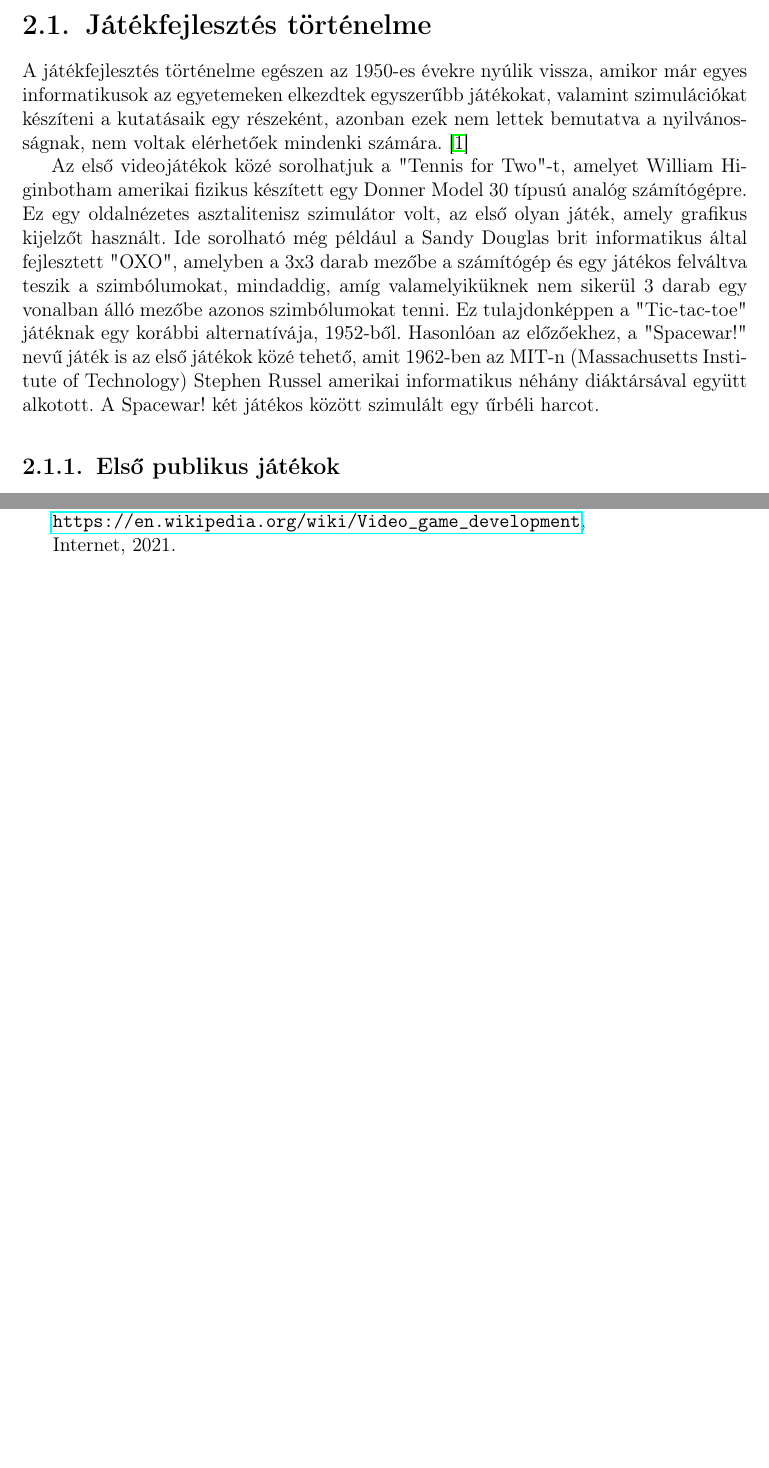
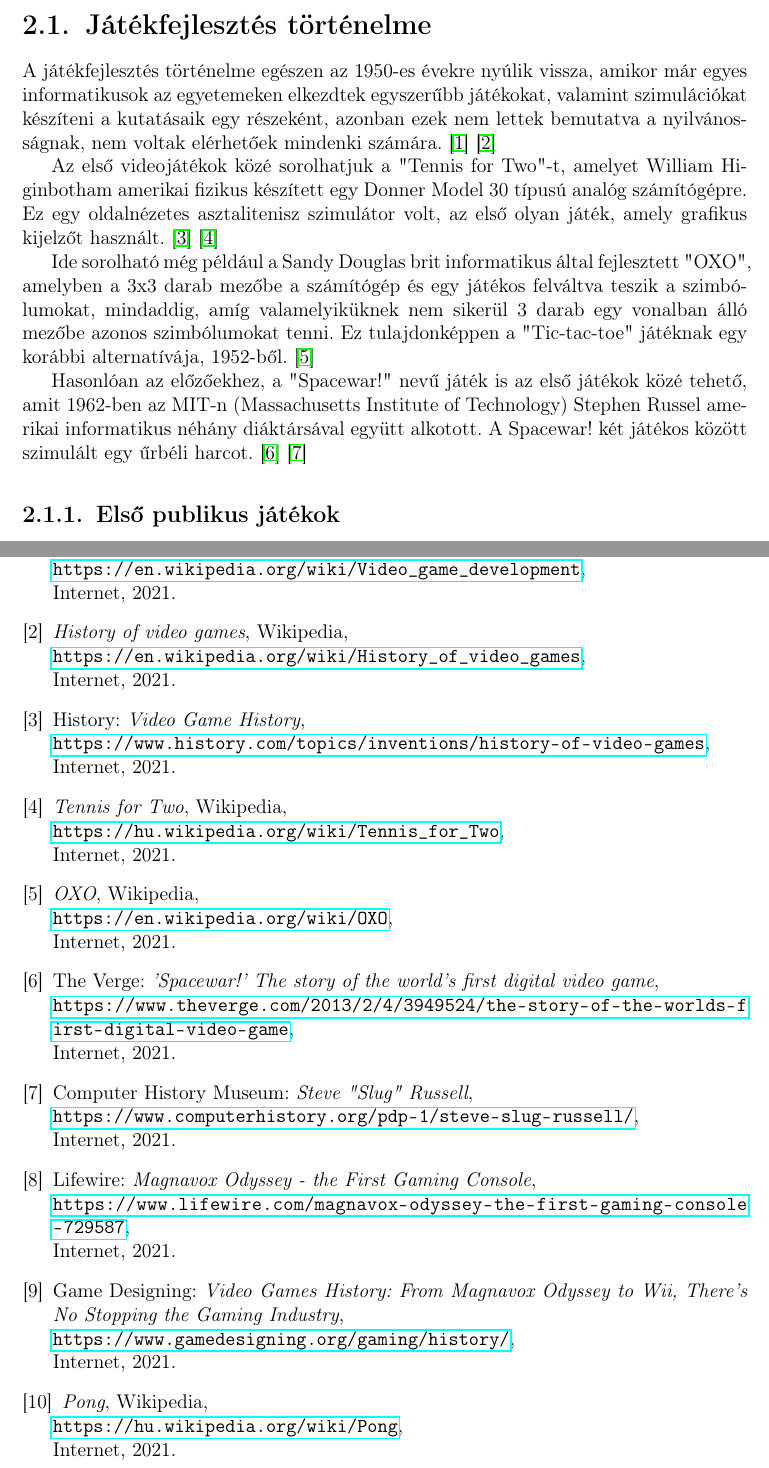
Before and after one commit to sono07/szakdolgozat-sources, a LaTeX document (report/dolgozat.tex, which reads report/fejezetek/2_jatekfejlesztes_altalanosan.tex, report/irodalomjegyzek/irodalom.tex): two parts of pages 8 and 43 of 44 before the commit and two parts of pages 8 and 43 of 45 after it, joined at a grey line, cut so that both start at the same text, the shorter picture padded with empty space. Compiled offline with pdfLaTeX.

Commit message:
Added citation

```diff
--- a/report/fejezetek/2_jatekfejlesztes_altalanosan.tex
+++ b/report/fejezetek/2_jatekfejlesztes_altalanosan.tex
@@ -10,9 +10,23 @@
 		% fejlődési mérföldkövek (új effektek, megjelenítés, fizika stb, mi mikortól jelent meg, esetleg mire/miért jó)
 
 		A játékfejlesztés történelme egészen az 1950-es évekre nyúlik vissza, amikor már egyes informatikusok az egyetemeken elkezdtek egyszerűbb játékokat, valamint szimulációkat készíteni a kutatásaik egy részeként, azonban ezek nem lettek bemutatva a nyilvánosságnak, nem voltak elérhetőek mindenki számára.  \cite{video_game_development}
+		\cite{wiki_history_of_video_games}
+		% irodalom ->
+		% https://en.wikipedia.org/wiki/Video_game_development
+		% https://en.wikipedia.org/wiki/History_of_video_games
 
 		Az első videojátékok közé sorolhatjuk a "Tennis for Two"-t, amelyet William Higinbotham amerikai fizikus készített egy Donner Model 30 típusú analóg számítógépre. Ez egy oldalnézetes asztalitenisz szimulátor volt, az első olyan játék, amely grafikus kijelzőt használt.
+		\cite{history.com_history_of_video_games}
+		\cite{tennis_for_Two}
+		% irodalom->
+		% https://www.history.com/topics/inventions/history-of-video-games
+		% https://hu.wikipedia.org/wiki/Tennis_for_Two
+
 		Ide sorolható még például a Sandy Douglas brit informatikus által fejlesztett "OXO", amelyben a 3x3 darab mezőbe a számítógép és egy játékos felváltva teszik a szimbólumokat, mindaddig, amíg valamelyiküknek nem sikerül 3 darab egy vonalban álló mezőbe azonos szimbólumokat tenni. Ez tulajdonképpen a "Tic-tac-toe" játéknak egy korábbi alternatívája, 1952-ből.
+		\cite{OXO}
+		% irodalom->
+		% https://en.wikipedia.org/wiki/OXO
+
 		Hasonlóan az előzőekhez, a "Spacewar!" nevű játék is az első játékok közé tehető, amit 1962-ben az MIT-n (Massachusetts Institute of Technology) Stephen Russel amerikai informatikus néhány diáktársával együtt alkotott. A Spacewar! két játékos között szimulált egy űrbéli harcot.
-
-		% TODO Tennis for Two / OXO / Spacewar! fotó(k)??
+		\cite{spacewar}
+		\cite{steve_russell}
--- a/report/irodalomjegyzek/irodalom.tex
+++ b/report/irodalomjegyzek/irodalom.tex
@@ -7,6 +7,67 @@
 	\emph{Video game development}, Wikipedia, \\
 	\url{https://en.wikipedia.org/wiki/Video_game_development}, \\
 	Internet, 2021.
+
+	% https://en.wikipedia.org/wiki/History_of_video_games
+	\bibitem{wiki_history_of_video_games}
+	\emph{History of video games}, Wikipedia, \\
+	\url{https://en.wikipedia.org/wiki/History_of_video_games}, \\
+	Internet, 2021.
+
+	% https://www.history.com/topics/inventions/history-of-video-games
+	\bibitem{history.com_history_of_video_games}
+	History: \emph{Video Game History}, \\
+	\url{https://www.history.com/topics/inventions/history-of-video-games}, \\
+	Internet, 2021.
+
+	% https://hu.wikipedia.org/wiki/Tennis_for_Two
+	\bibitem{tennis_for_Two}
+	\emph{Tennis for Two}, Wikipedia, \\
+	\url{https://hu.wikipedia.org/wiki/Tennis_for_Two}, \\
+	Internet, 2021.
+
+	% https://en.wikipedia.org/wiki/OXO
+	\bibitem{OXO}
+	\emph{OXO}, Wikipedia, \\
+	\url{https://en.wikipedia.org/wiki/OXO}, \\
+	Internet, 2021.
+
+	% https://www.theverge.com/2013/2/4/3949524/the-story-of-the-worlds-first-digital-video-game
+	\bibitem{spacewar}
+	The Verge: \emph{'Spacewar!' The story of the world's first digital video game}, \\
+	\url{https://www.theverge.com/2013/2/4/3949524/the-story-of-the-worlds-first-digital-video-game}, \\
+	Internet, 2021.
+
+	% https://www.computerhistory.org/pdp-1/steve-slug-russell/
+	\bibitem{steve_russell}
+	Computer History Museum: \emph{Steve "Slug" Russell}, \\
+	\url{https://www.computerhistory.org/pdp-1/steve-slug-russell/}, \\
+	Internet, 2021.
+
+	% https://www.lifewire.com/magnavox-odyssey-the-first-gaming-console-729587
+	\bibitem{magnavox-odyssey_01}
+	Lifewire: \emph{Magnavox Odyssey - the First Gaming Console}, \\
+	\url{https://www.lifewire.com/magnavox-odyssey-the-first-gaming-console-729587}, \\
+	Internet, 2021.
+
+	% https://www.gamedesigning.org/gaming/history/
+	\bibitem{magnavox-odyssey_02}
+	Game Designing: \emph{Video Games History: From Magnavox Odyssey to Wii, There’s No Stopping the Gaming Industry}, \\
+	\url{https://www.gamedesigning.org/gaming/history/}, \\
+	Internet, 2021.
+
+	% https://hu.wikipedia.org/wiki/Pong
+	\bibitem{pong}
+	\emph{Pong}, Wikipedia, \\
+	\url{https://hu.wikipedia.org/wiki/Pong}, \\
+	Internet, 2021.
+
+
+
+
+
+
+
 
 	%% https://users.iit.uni-miskolc.hu/~mileff/grafika/Grafika_programozasa_jegyzet_v0.66_Mileff_P.pdf
 	\bibitem{mileff}
```
Also changed, not shown: report/fejezetek/2_jatekfejlesztes_altalanosan.tex (84 more changed lines). Lines whose indentation alone changed are shown as unchanged.
